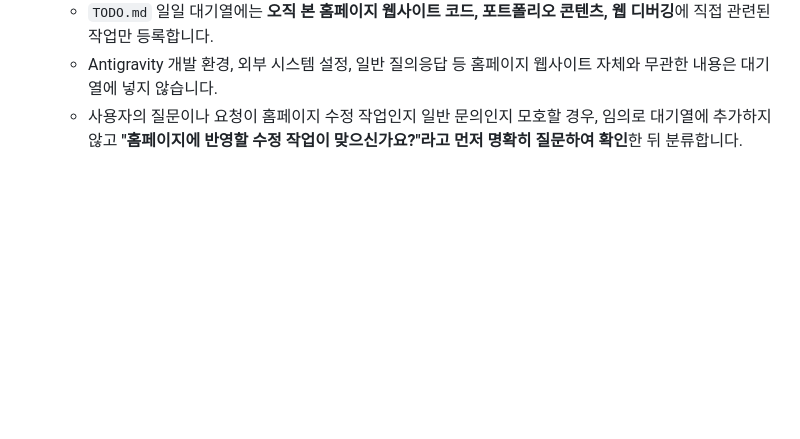
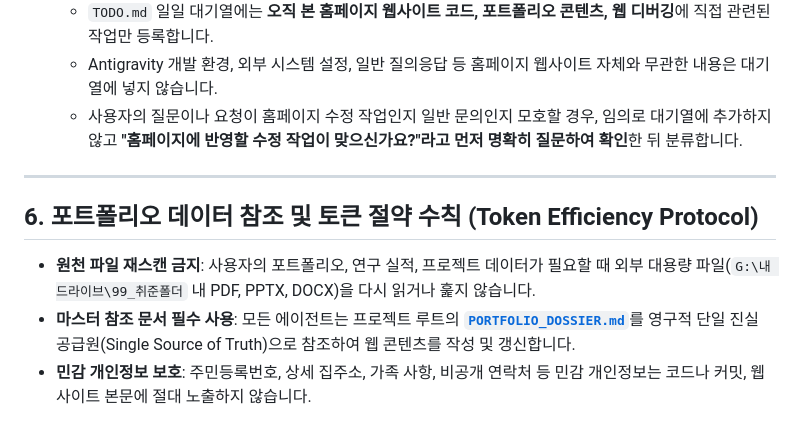
Before and after one commit to starcastleJIN/starcastleJIN.github.io, a Markdown page: AGENTS.md, the part around the change. Drawn GitHub-style; blank space fills up the shorter version.

Commit message:
docs: add master portfolio dossier and token efficiency rule

```diff
--- a/AGENTS.md
+++ b/AGENTS.md
@@ -92,3 +92,11 @@ GUI 코드를 작성하여 출력하기 전, 에이전트는 내부적으로 다
   - `TODO.md` 일일 대기열에는 **오직 본 홈페이지 웹사이트 코드, 포트폴리오 콘텐츠, 웹 디버깅**에 직접 관련된 작업만 등록합니다.
   - Antigravity 개발 환경, 외부 시스템 설정, 일반 질의응답 등 홈페이지 웹사이트 자체와 무관한 내용은 대기열에 넣지 않습니다.
   - 사용자의 질문이나 요청이 홈페이지 수정 작업인지 일반 문의인지 모호할 경우, 임의로 대기열에 추가하지 않고 **"홈페이지에 반영할 수정 작업이 맞으신가요?"라고 먼저 명확히 질문하여 확인**한 뒤 분류합니다.
+
+---
+
+## 6. 포트폴리오 데이터 참조 및 토큰 절약 수칙 (Token Efficiency Protocol)
+
+- **원천 파일 재스캔 금지**: 사용자의 포트폴리오, 연구 실적, 프로젝트 데이터가 필요할 때 외부 대용량 파일(`G:\내 드라이브\99_취준폴더` 내 PDF, PPTX, DOCX)을 다시 읽거나 훑지 않습니다.
+- **마스터 참조 문서 필수 사용**: 모든 에이전트는 프로젝트 루트의 [**`PORTFOLIO_DOSSIER.md`**](file:///c:/Users/test/OneDrive/문서/AntiGravity_Projects/making%20homepage/PORTFOLIO_DOSSIER.md)를 영구적 단일 진실 공급원(Single Source of Truth)으로 참조하여 웹 콘텐츠를 작성 및 갱신합니다.
+- **민감 개인정보 보호**: 주민등록번호, 상세 집주소, 가족 사항, 비공개 연락처 등 민감 개인정보는 코드나 커밋, 웹사이트 본문에 절대 노출하지 않습니다.
```
Also changed, not shown: PORTFOLIO_DOSSIER.md (added, +100 -0 lines).
